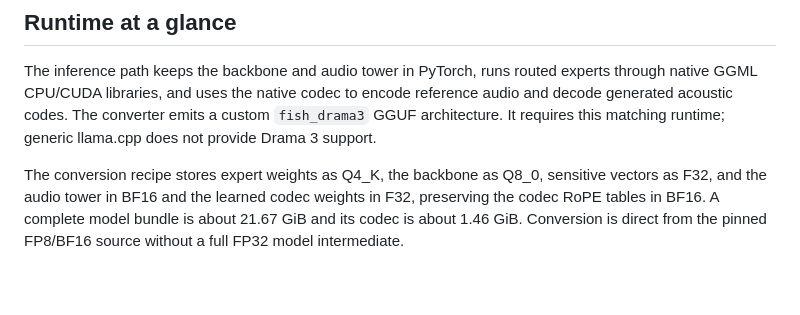
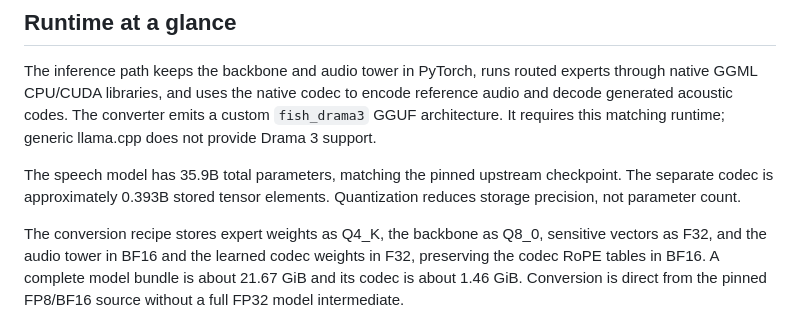
Before and after one commit to Eng-Ahmd/drama-3-windows, a Markdown page: README.md, the part around the change. Rendered like a GitHub page; blank space fills up the shorter version.

Commit message:
Clarify 35.9B speech model count and separate codec indexing

```diff
--- a/README.md
+++ b/README.md
@@ -16,6 +16,8 @@ The project includes a direct converter for the pinned Drama 3 checkpoint, an of
 
 The inference path keeps the backbone and audio tower in PyTorch, runs routed experts through native GGML CPU/CUDA libraries, and uses the native codec to encode reference audio and decode generated acoustic codes. The converter emits a custom `fish_drama3` GGUF architecture. It requires this matching runtime; generic llama.cpp does not provide Drama 3 support.
 
+The speech model has 35.9B total parameters, matching the pinned upstream checkpoint. The separate codec is approximately 0.393B stored tensor elements. Quantization reduces storage precision, not parameter count.
+
 The conversion recipe stores expert weights as Q4_K, the backbone as Q8_0, sensitive vectors as F32, and the audio tower in BF16 and the learned codec weights in F32, preserving the codec RoPE tables in BF16. A complete model bundle is about 21.67 GiB and its codec is about 1.46 GiB. Conversion is direct from the pinned FP8/BF16 source without a full FP32 model intermediate.
 
 ## Current evidence and limits
```
Also changed, not shown: docs/public/MODEL_CARD.md (+4 -0 lines).
